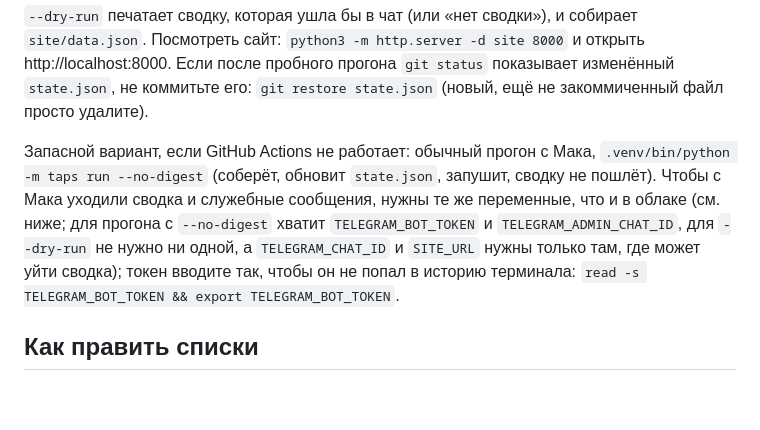
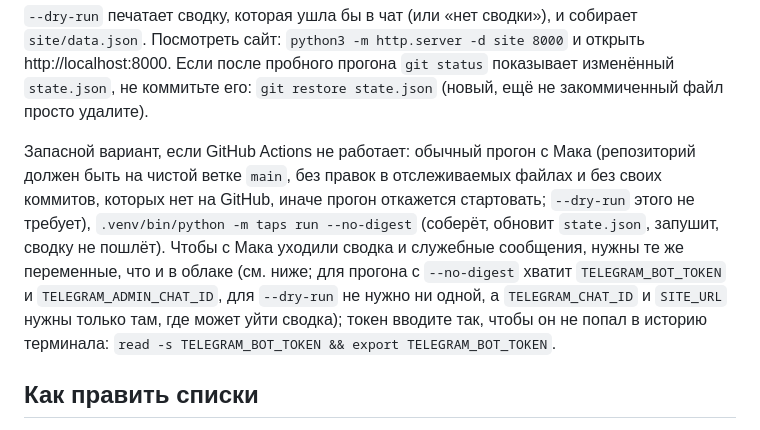
Before and after one commit to OlegBeers/yerevan, a Markdown page: README.md, the part around the change. Rendered like a GitHub page; blank space fills up the shorter version.

Commit message:
docs: clean main for a Mac run; create the repo from main and keep main unprotected
Co-Authored-By: Claude Sonnet 5 <noreply@anthropic.com>

```diff
--- a/README.md
+++ b/README.md
@@ -55,7 +55,7 @@ timeout 120 .venv/bin/pytest -q                   # тесты, сети не н
 
 `--dry-run` печатает сводку, которая ушла бы в чат (или «нет сводки»), и собирает `site/data.json`. Посмотреть сайт: `python3 -m http.server -d site 8000` и открыть http://localhost:8000. Если после пробного прогона `git status` показывает изменённый `state.json`, не коммитьте его: `git restore state.json` (новый, ещё не закоммиченный файл просто удалите).
 
-Запасной вариант, если GitHub Actions не работает: обычный прогон с Мака, `.venv/bin/python -m taps run --no-digest` (соберёт, обновит `state.json`, запушит, сводку не пошлёт). Чтобы с Мака уходили сводка и служебные сообщения, нужны те же переменные, что и в облаке (см. ниже; для прогона с `--no-digest` хватит `TELEGRAM_BOT_TOKEN` и `TELEGRAM_ADMIN_CHAT_ID`, для `--dry-run` не нужно ни одной, а `TELEGRAM_CHAT_ID` и `SITE_URL` нужны только там, где может уйти сводка); токен вводите так, чтобы он не попал в историю терминала: `read -s TELEGRAM_BOT_TOKEN && export TELEGRAM_BOT_TOKEN`.
+Запасной вариант, если GitHub Actions не работает: обычный прогон с Мака (репозиторий должен быть на чистой ветке `main`, без правок в отслеживаемых файлах и без своих коммитов, которых нет на GitHub, иначе прогон откажется стартовать; `--dry-run` этого не требует), `.venv/bin/python -m taps run --no-digest` (соберёт, обновит `state.json`, запушит, сводку не пошлёт). Чтобы с Мака уходили сводка и служебные сообщения, нужны те же переменные, что и в облаке (см. ниже; для прогона с `--no-digest` хватит `TELEGRAM_BOT_TOKEN` и `TELEGRAM_ADMIN_CHAT_ID`, для `--dry-run` не нужно ни одной, а `TELEGRAM_CHAT_ID` и `SITE_URL` нужны только там, где может уйти сводка); токен вводите так, чтобы он не попал в историю терминала: `read -s TELEGRAM_BOT_TOKEN && export TELEGRAM_BOT_TOKEN`.
 
 ## Как править списки
 
```
Also changed, not shown: 1 other file.
